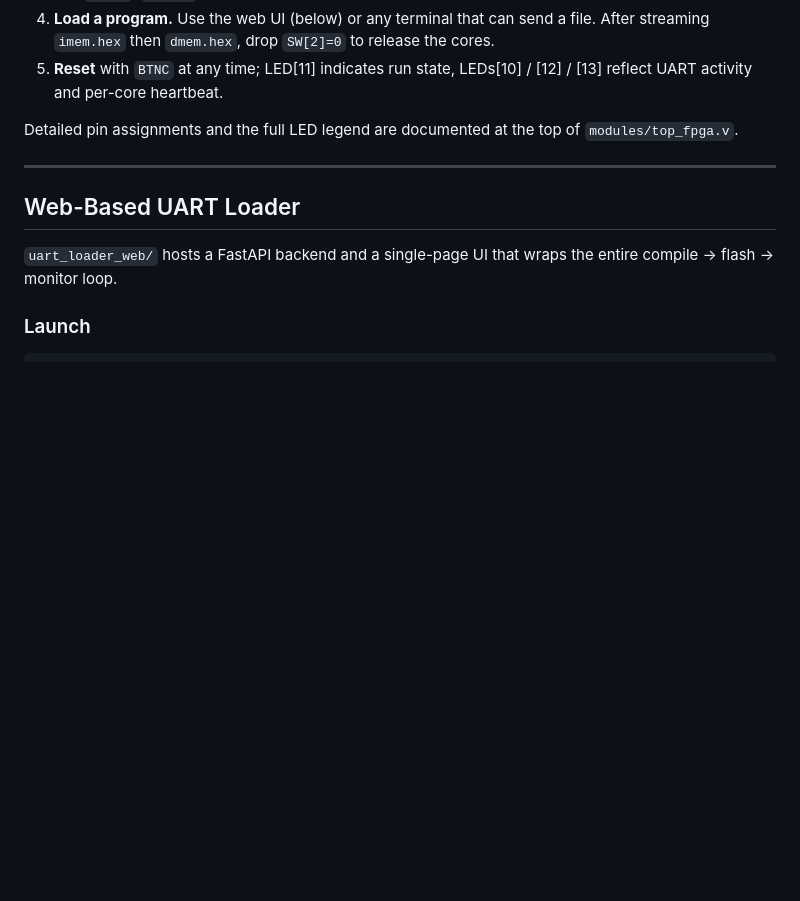
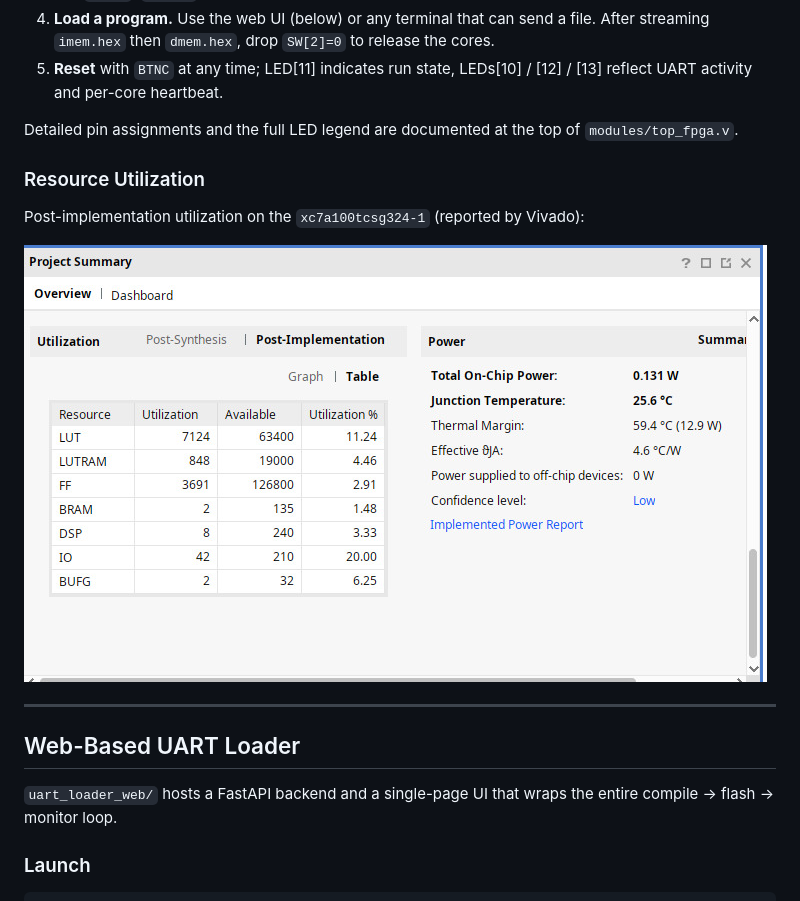
Before and after one commit to sarveshjoshi29/processor_hardwarelab, a Markdown page: README.md, the part around the change. GitHub-like rendering; pictures changed too: resource_consumption.jpeg (added); blank space fills up the shorter version.

Commit message:
added resource utilization

```diff
--- a/README.md
+++ b/README.md
@@ -132,6 +132,12 @@ Only required to re-synthesize. The pre-built `final_bitstream/top_fpga.bit` is
 
 Detailed pin assignments and the full LED legend are documented at the top of `modules/top_fpga.v`.
 
+### Resource Utilization
+
+Post-implementation utilization on the `xc7a100tcsg324-1` (reported by Vivado):
+
+![Resource Consumption](./resource_consumption.jpeg)
+
 ---
 
 ## Web-Based UART Loader
```
